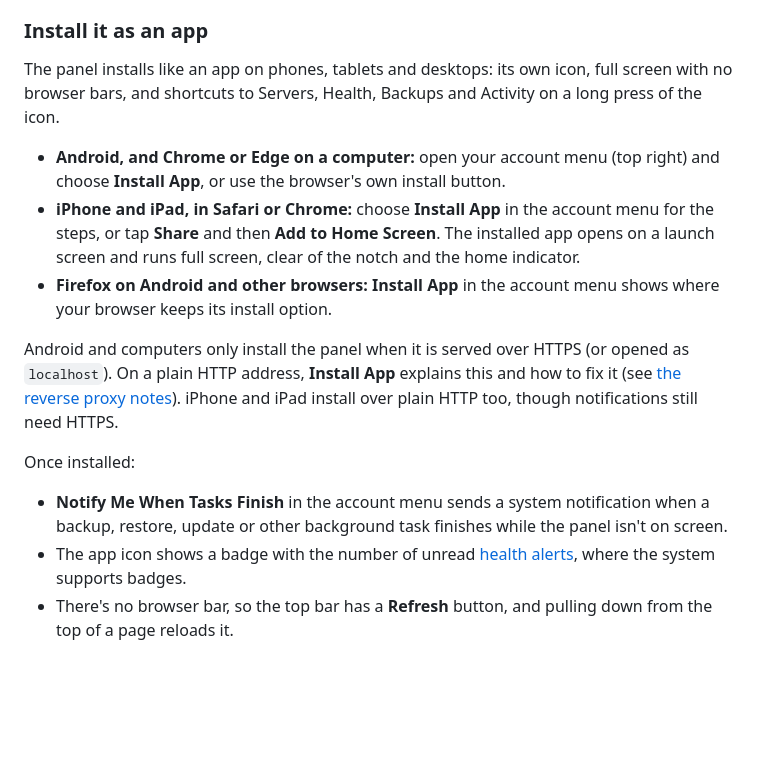
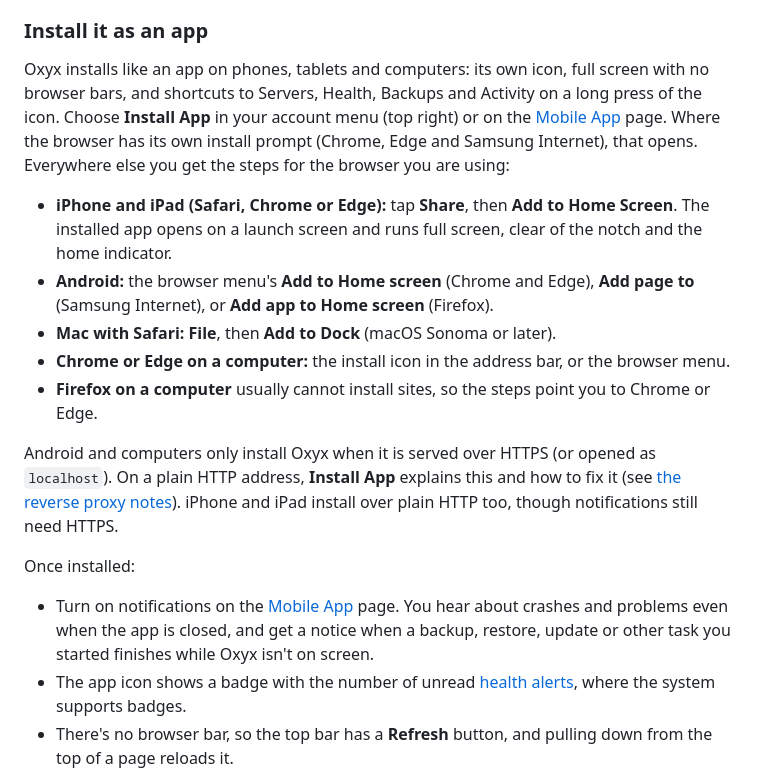
Before and after one commit to doubleangels/oxyx, a Markdown page: docs/getting-started.md, the part around the change. GitHub-like rendering; blank space fills up the shorter version.

```diff
--- a/docs/getting-started.md
+++ b/docs/getting-started.md
@@ -56,17 +56,19 @@ Made for thumbs:
 
 ### Install it as an app
 
-The panel installs like an app on phones, tablets and desktops: its own icon, full screen with no browser bars, and shortcuts to Servers, Health, Backups and Activity on a long press of the icon.
+Oxyx installs like an app on phones, tablets and computers: its own icon, full screen with no browser bars, and shortcuts to Servers, Health, Backups and Activity on a long press of the icon. Choose **Install App** in your account menu (top right) or on the [Mobile App](mobile-app.md) page. Where the browser has its own install prompt (Chrome, Edge and Samsung Internet), that opens. Everywhere else you get the steps for the browser you are using:
 
-- **Android, and Chrome or Edge on a computer:** open your account menu (top right) and choose **Install App**, or use the browser's own install button.
-- **iPhone and iPad, in Safari or Chrome:** choose **Install App** in the account menu for the steps, or tap **Share** and then **Add to Home Screen**. The installed app opens on a launch screen and runs full screen, clear of the notch and the home indicator.
-- **Firefox on Android and other browsers:** **Install App** in the account menu shows where your browser keeps its install option.
+- **iPhone and iPad (Safari, Chrome or Edge):** tap **Share**, then **Add to Home Screen**. The installed app opens on a launch screen and runs full screen, clear of the notch and the home indicator.
+- **Android:** the browser menu's **Add to Home screen** (Chrome and Edge), **Add page to** (Samsung Internet), or **Add app to Home screen** (Firefox).
+- **Mac with Safari:** **File**, then **Add to Dock** (macOS Sonoma or later).
+- **Chrome or Edge on a computer:** the install icon in the address bar, or the browser menu.
+- **Firefox on a computer** usually cannot install sites, so the steps point you to Chrome or Edge.
 
-Android and computers only install the panel when it is served over HTTPS (or opened as `localhost`). On a plain HTTP address, **Install App** explains this and how to fix it (see [the reverse proxy notes](../README.md)). iPhone and iPad install over plain HTTP too, though notifications still need HTTPS.
+Android and computers only install Oxyx when it is served over HTTPS (or opened as `localhost`). On a plain HTTP address, **Install App** explains this and how to fix it (see [the reverse proxy notes](../README.md)). iPhone and iPad install over plain HTTP too, though notifications still need HTTPS.
 
 Once installed:
 
-- **Notify Me When Tasks Finish** in the account menu sends a system notification when a backup, restore, update or other background task finishes while the panel isn't on screen.
+- Turn on notifications on the [Mobile App](mobile-app.md) page. You hear about crashes and problems even when the app is closed, and get a notice when a backup, restore, update or other task you started finishes while Oxyx isn't on screen.
 - The app icon shows a badge with the number of unread [health alerts](dashboard.md), where the system supports badges.
 - There's no browser bar, so the top bar has a **Refresh** button, and pulling down from the top of a page reloads it.
 - If the panel can't be reached, you get a clear offline screen with a **Try Again** button instead of a browser error. Nothing is cached that could show you out-of-date server data: every page and number still comes live from the panel.
```
Also changed, not shown: CHANGELOG.md (+9 -0 lines), docs/mobile-app.md (+9 -7 lines), docs/images/2fa-user-menu.png, docs/images/mobile-app-phone.png, docs/images/mobile-app.png, 6 other files.
